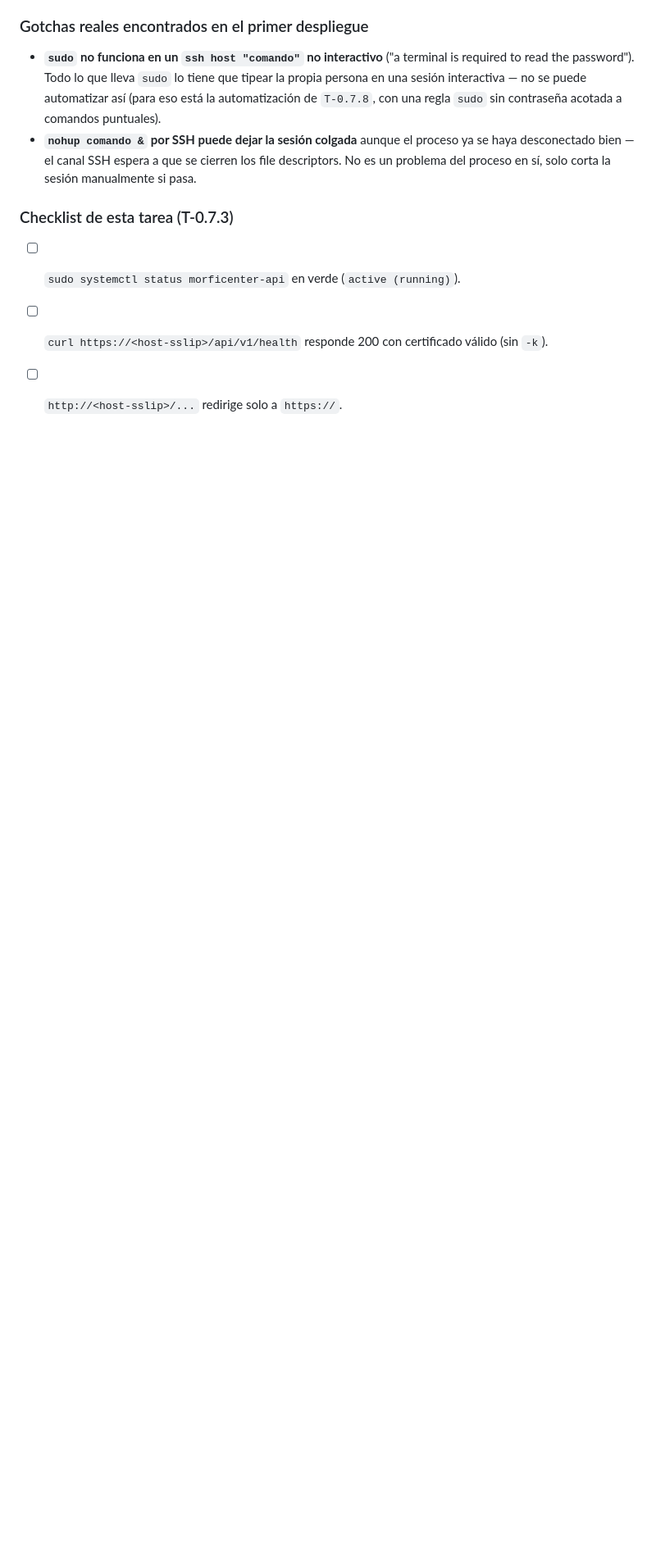
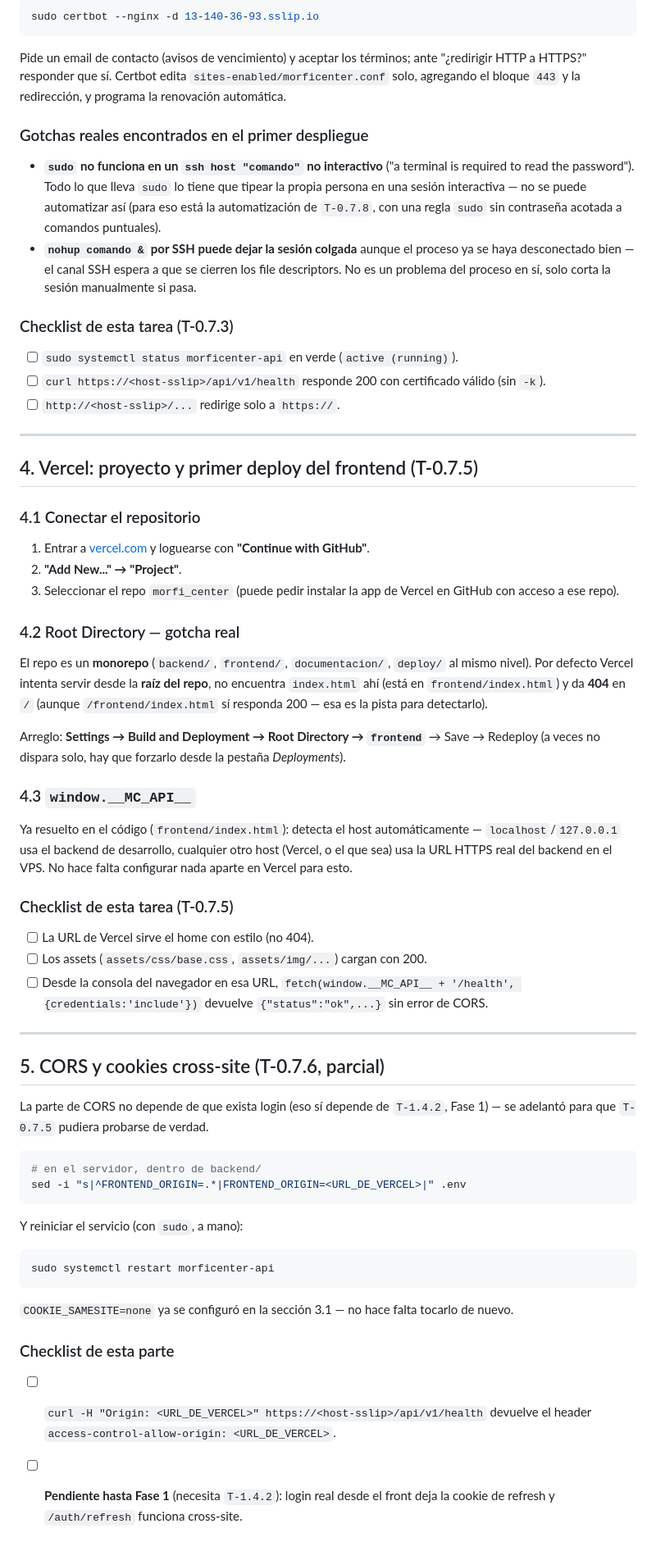
Before and after one commit to gusoliva85/morfi_center, a Markdown page: deploy/DEPLOY.md, the part around the change. Shown at 82% size. Rendered like a GitHub page; blank space fills up the shorter version.

Commit message:
feat(T-0.7.5): proyecto en Vercel + primer deploy del frontend
deploy/DEPLOY.md §4: conectar el repo a Vercel, y el gotcha real
encontrado - el repo es un monorepo (backend/frontend/documentacion al
mismo nivel), Vercel sirve desde la raiz por defecto y da 404 en "/"
hasta fijar Root Directory = "frontend" en Settings > Build and
Deployment.

Se adelanta la parte de CORS de T-0.7.6 (FRONTEND_ORIGIN al dominio
real de Vercel + restart del servicio) porque el propio test de esta
tarea la necesita - sin CORS correcto, un fetch cross-origin real desde
el navegador falla aunque el backend este perfecto. Queda documentado
en DEPLOY.md §5 que la parte de cookies/login de T-0.7.6 sigue
pendiente hasta T-1.4.2 en Fase 1.

Verificado con un navegador real (Playwright) contra el sitio en vivo:
fetch(window.__MC_API__ + '/health', {credentials:'include'}) desde
https://morfi-center.vercel.app devuelve {"status":"ok","env":
"production"} sin errores de CORS en consola.

Co-Authored-By: Claude Sonnet 5 <noreply@anthropic.com>

````diff
--- a/deploy/DEPLOY.md
+++ b/deploy/DEPLOY.md
@@ -208,3 +208,53 @@ Pide un email de contacto (avisos de vencimiento) y aceptar los términos; ante
 - [ ] `sudo systemctl status morficenter-api` en verde (`active (running)`).
 - [ ] `curl https://<host-sslip>/api/v1/health` responde 200 con certificado válido (sin `-k`).
 - [ ] `http://<host-sslip>/...` redirige solo a `https://`.
+
+---
+
+## 4. Vercel: proyecto y primer deploy del frontend (T-0.7.5)
+
+### 4.1 Conectar el repositorio
+
+1. Entrar a [vercel.com](https://vercel.com) y loguearse con **"Continue with GitHub"**.
+2. **"Add New..." → "Project"**.
+3. Seleccionar el repo `morfi_center` (puede pedir instalar la app de Vercel en GitHub con acceso a ese repo).
+
+### 4.2 Root Directory — gotcha real
+
+El repo es un **monorepo** (`backend/`, `frontend/`, `documentacion/`, `deploy/` al mismo nivel). Por defecto Vercel intenta servir desde la **raíz del repo**, no encuentra `index.html` ahí (está en `frontend/index.html`) y da **404** en `/` (aunque `/frontend/index.html` sí responda 200 — esa es la pista para detectarlo).
+
+Arreglo: **Settings → Build and Deployment → Root Directory → `frontend`** → Save → Redeploy (a veces no dispara solo, hay que forzarlo desde la pestaña *Deployments*).
+
+### 4.3 `window.__MC_API__`
+
+Ya resuelto en el código (`frontend/index.html`): detecta el host automáticamente — `localhost`/`127.0.0.1` usa el backend de desarrollo, cualquier otro host (Vercel, o el que sea) usa la URL HTTPS real del backend en el VPS. No hace falta configurar nada aparte en Vercel para esto.
+
+### Checklist de esta tarea (T-0.7.5)
+
+- [ ] La URL de Vercel sirve el home con estilo (no 404).
+- [ ] Los assets (`assets/css/base.css`, `assets/img/...`) cargan con 200.
+- [ ] Desde la consola del navegador en esa URL, `fetch(window.__MC_API__ + '/health', {credentials:'include'})` devuelve `{"status":"ok",...}` sin error de CORS.
+
+---
+
+## 5. CORS y cookies cross-site (T-0.7.6, parcial)
+
+La parte de CORS no depende de que exista login (eso sí depende de `T-1.4.2`, Fase 1) — se adelantó para que `T-0.7.5` pudiera probarse de verdad.
+
+```bash
+# en el servidor, dentro de backend/
+sed -i "s|^FRONTEND_ORIGIN=.*|FRONTEND_ORIGIN=<URL_DE_VERCEL>|" .env
+```
+
+Y reiniciar el servicio (con `sudo`, a mano):
+
+```bash
+sudo systemctl restart morficenter-api
+```
+
+`COOKIE_SAMESITE=none` ya se configuró en la sección 3.1 — no hace falta tocarlo de nuevo.
+
+### Checklist de esta parte
+
+- [ ] `curl -H "Origin: <URL_DE_VERCEL>" https://<host-sslip>/api/v1/health` devuelve el header `access-control-allow-origin: <URL_DE_VERCEL>`.
+- [ ] **Pendiente hasta Fase 1** (necesita `T-1.4.2`): login real desde el front deja la cookie de refresh y `/auth/refresh` funciona cross-site.
````
Also changed, not shown: documentacion/03_Roadmap.md (+5 -5 lines).
